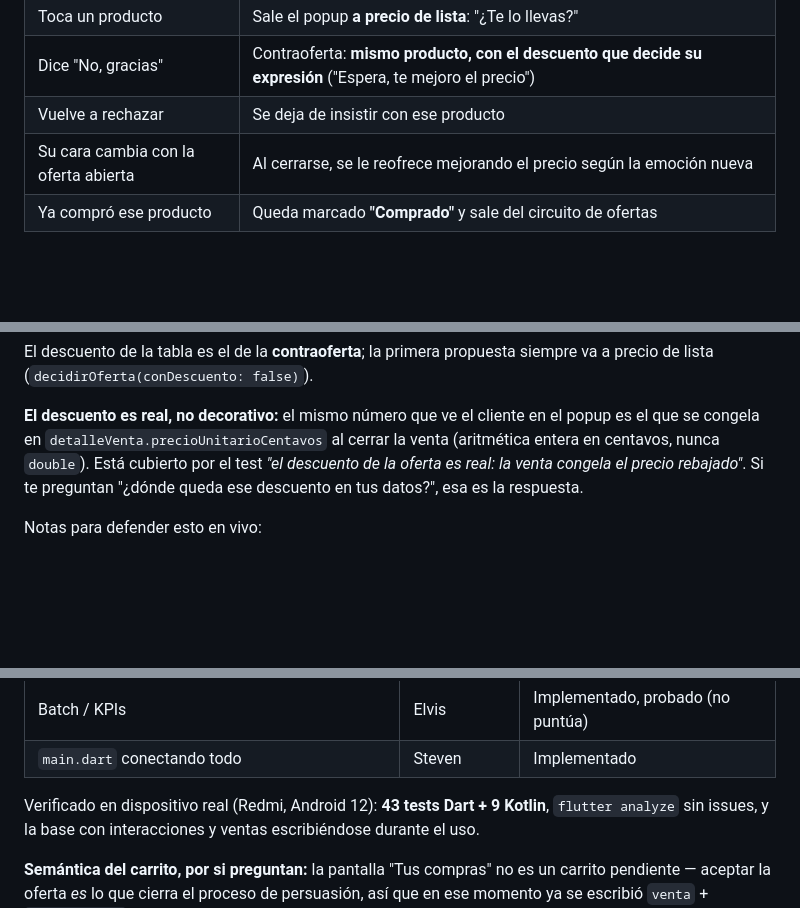
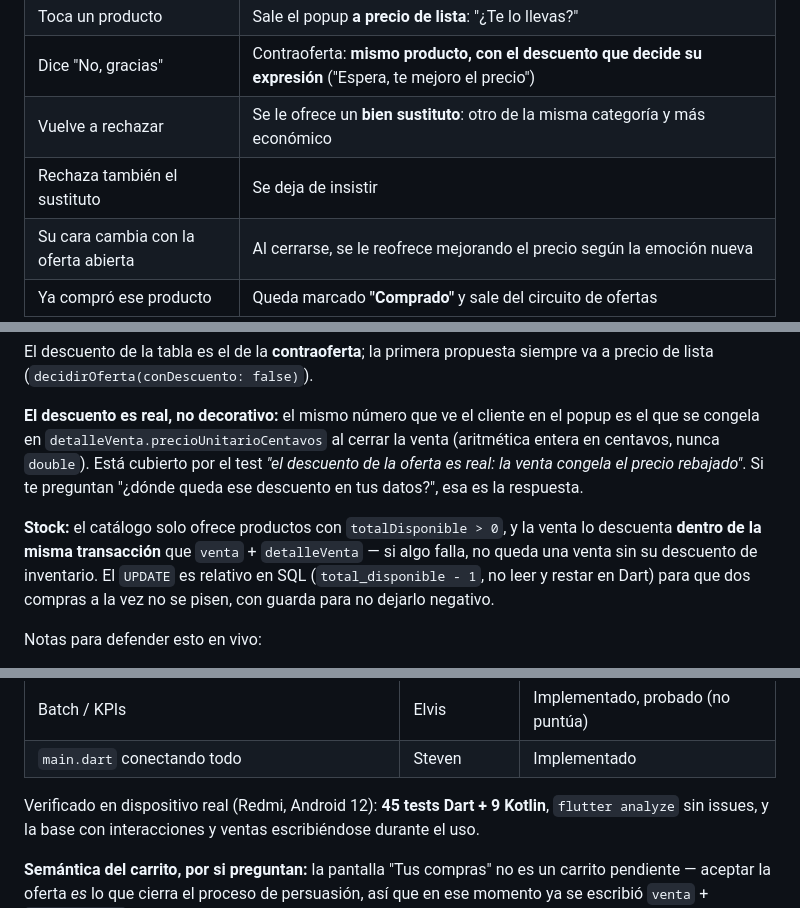
Before and after one commit to StevenCadilloS/Sistema-Inteligente-Ventas, a Markdown page: docs/GUIA_ESTUDIO.md, 3 parts joined by grey strips. Rendered like a GitHub page; blank space fills up the shorter version.

```diff
--- a/docs/GUIA_ESTUDIO.md
+++ b/docs/GUIA_ESTUDIO.md
@@ -49,7 +49,8 @@ que se juega cuando el cliente dice que no.
 | El cliente navega el feed | El catálogo se **reordena solo** según su expresión — sin tocar nada, que es lo que exige la regla eliminatoria |
 | Toca un producto | Sale el popup **a precio de lista**: "¿Te lo llevas?" |
 | Dice "No, gracias" | Contraoferta: **mismo producto, con el descuento que decide su expresión** ("Espera, te mejoro el precio") |
-| Vuelve a rechazar | Se deja de insistir con ese producto |
+| Vuelve a rechazar | Se le ofrece un **bien sustituto**: otro de la misma categoría y más económico |
+| Rechaza también el sustituto | Se deja de insistir |
 | Su cara cambia con la oferta abierta | Al cerrarse, se le reofrece mejorando el precio según la emoción nueva |
 | Ya compró ese producto | Queda marcado **"Comprado"** y sale del circuito de ofertas |
 
@@ -83,6 +84,12 @@ es el que se congela en `detalleVenta.precioUnitarioCentavos` al cerrar la venta
 de la oferta es real: la venta congela el precio rebajado"*. Si te preguntan "¿dónde
 queda ese descuento en tus datos?", esa es la respuesta.
 
+**Stock:** el catálogo solo ofrece productos con `totalDisponible > 0`, y la venta lo
+descuenta **dentro de la misma transacción** que `venta` + `detalleVenta` — si algo
+falla, no queda una venta sin su descuento de inventario. El `UPDATE` es relativo en SQL
+(`total_disponible - 1`, no leer y restar en Dart) para que dos compras a la vez no se
+pisen, con guarda para no dejarlo negativo.
+
 Notas para defender esto en vivo:
 - Si no hay rostro (`no_face`) o la emoción no está en el catálogo `Gestos`, cae a la
   regla `neutral` en vez de romper el flujo (`getSingleOrNull`, no `getSingle`).
@@ -180,7 +200,7 @@ para la nota de este taller.
 | Batch / KPIs | Elvis | Implementado, probado (no puntúa) |
 | `main.dart` conectando todo | Steven | Implementado |
 
-Verificado en dispositivo real (Redmi, Android 12): **43 tests Dart + 9 Kotlin**,
+Verificado en dispositivo real (Redmi, Android 12): **45 tests Dart + 9 Kotlin**,
 `flutter analyze` sin issues, y la base con interacciones y ventas escribiéndose
 durante el uso.
 
```
Also changed, not shown: other parts of docs/GUIA_ESTUDIO.md (+37 -2 lines).
